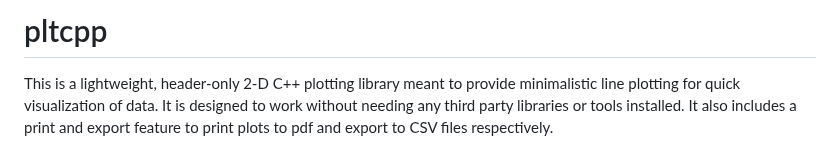
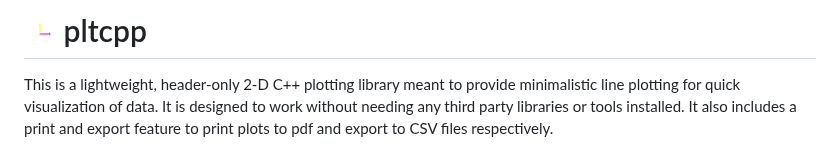
Before and after one commit to Brody-Clark/cpplot2d, a Markdown page: README.md, the part around the change. Drawn GitHub-style; pictures changed too: icon.png (added).

```diff
--- a/README.md
+++ b/README.md
@@ -1,4 +1,4 @@
-# pltcpp
+# <img src="./icon.png" alt="Project Icon" width="32" height="32" align="center"/> pltcpp
 
 This is a lightweight, header-only 2-D C++ plotting library meant to provide minimalistic line plotting for quick visualization of data. It is designed to work without needing any third party libraries or tools installed. It also includes a print and export feature to print plots to pdf and export to CSV files respectively.
 
```
